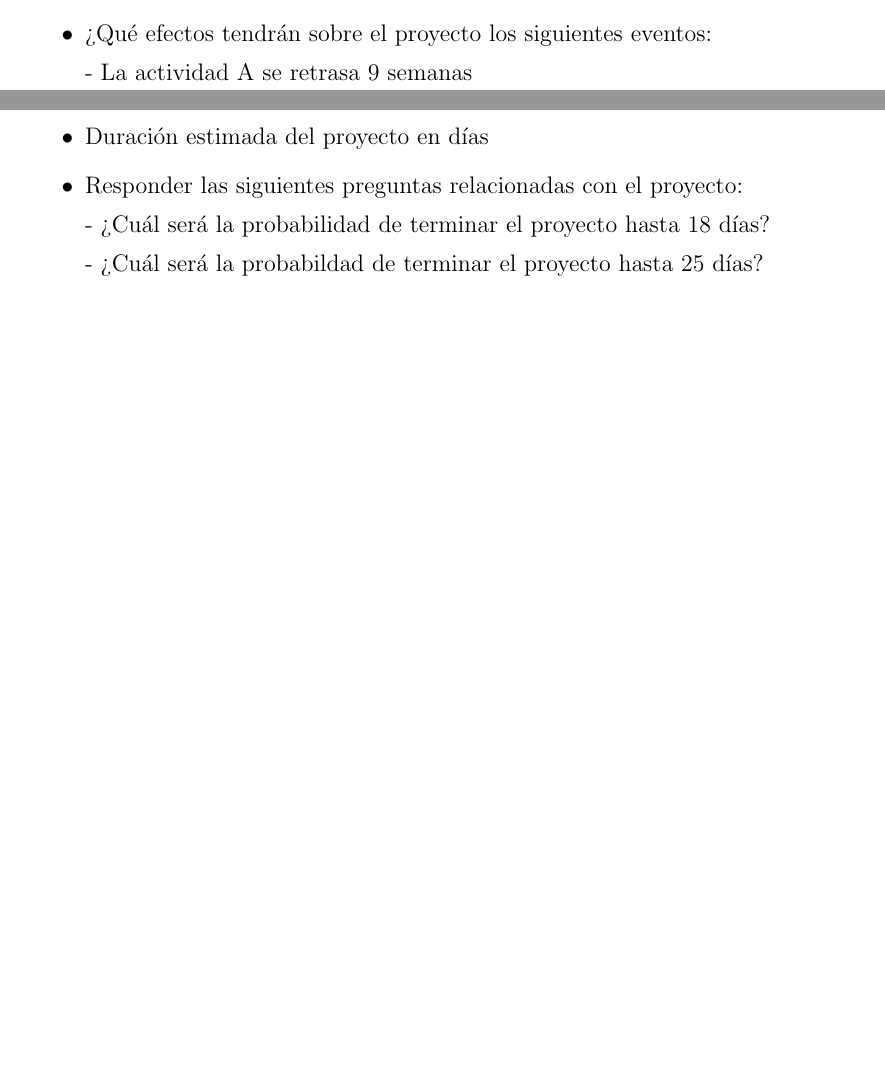
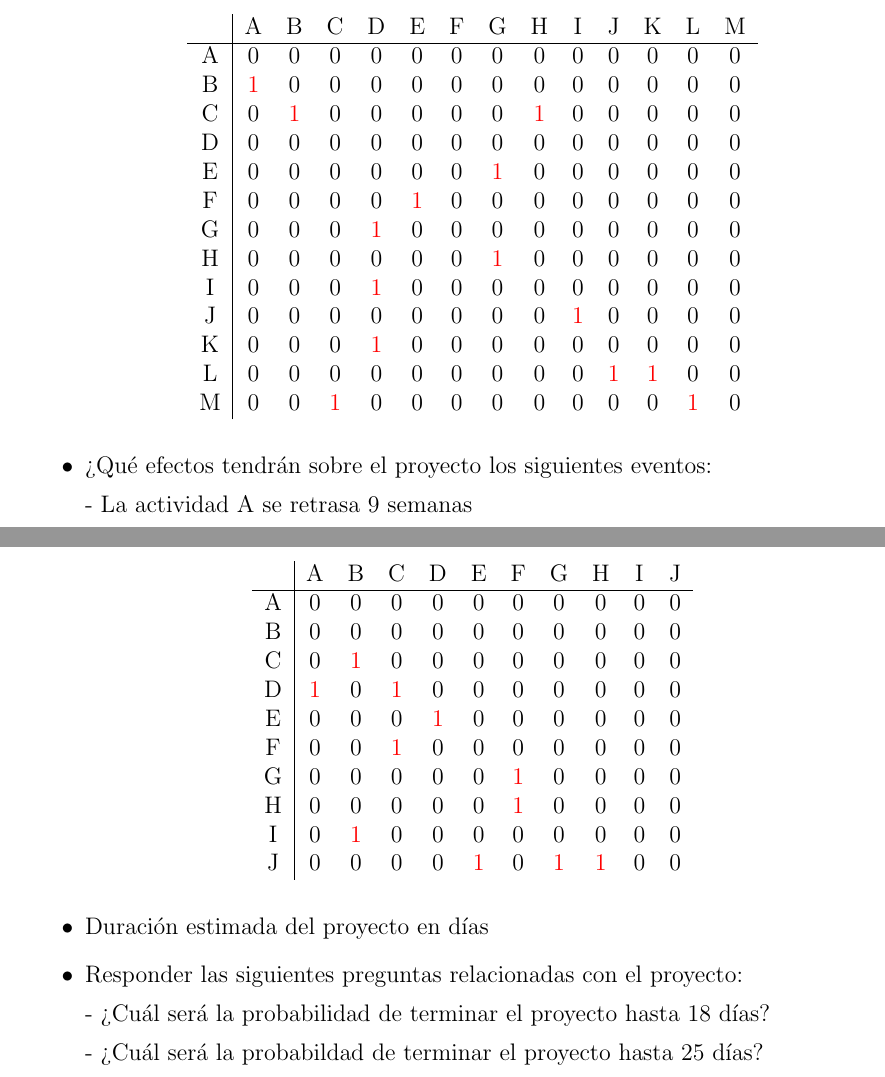
Before and after one commit to MaritzaB/masters_tasks, a LaTeX problem sheet (reports/pert_examples.tex): two parts of pages 1 and 3 of 3 before the commit and two parts of pages 2 and 4 of 4 after it, joined at a grey line, cut at the place of the change, the shorter picture padded with empty space. Compiled offline with pdfLaTeX.

Commit message:
📝 Agrega matriz de adyacencia

```diff
--- a/reports/pert_examples.tex
+++ b/reports/pert_examples.tex
@@ -4,6 +4,9 @@
 \usepackage[a4paper]{geometry}
 %\geometry{top=1.5cm, bottom=1.0cm, left=1.25cm, right=1.25cm}
 \usepackage{pdflscape}
+\usepackage{xcolor}
+\usepackage{tikz}
+\usetikzlibrary{positioning, shapes.multipart}
 
 \begin{document}
 \title{Ejercicios de PERT}
@@ -41,8 +46,32 @@ M   &   C,L  &   1   &   2   &   3   \\
 
 \begin{itemize}
     \item Diseño completo del grafo, incluyendo holguras y camino crítico.
+
     \item Matriz asociada al grafo
+
+    \begin{center}
+    \begin{tabular}{c|cccccccccccccc}
+          & A & B & C & D & E & F & G & H & I & J & K & L & M \\
+      \hline
+        A   & 0 & 0 & 0 & 0 & 0 & 0 & 0 & 0 & 0 & 0 & 0 & 0 & 0 \\
+        B   & \textcolor{red}{1} & 0 & 0 & 0 & 0 & 0 & 0 & 0 & 0 & 0 & 0 & 0 & 0 \\
+        C   & 0 & \textcolor{red}{1} & 0 & 0 & 0 & 0 & 0 & \textcolor{red}{1}& 0 & 0 & 0 & 0 & 0 \\
+        D   & 0 & 0 & 0 & 0& 0& 0& 0& 0& 0& 0& 0& 0& 0 \\
+        E   & 0 & 0 & 0 & 0& 0& 0& \textcolor{red}{1}& 0& 0& 0& 0& 0& 0 \\
+        F   & 0 & 0 & 0 & 0& \textcolor{red}{1}& 0& 0& 0& 0& 0& 0& 0& 0 \\
+        G   & 0 & 0 & 0 & \textcolor{red}{1}& 0& 0& 0& 0& 0& 0& 0& 0& 0 \\
+        H   & 0 & 0 & 0 & 0& 0& 0& \textcolor{red}{1}& 0& 0& 0& 0& 0& 0 \\
+        I   & 0 & 0 & 0 & \textcolor{red}{1}& 0& 0& 0& 0& 0& 0& 0& 0& 0 \\
+        J   & 0 & 0 & 0 & 0& 0& 0& 0& 0& \textcolor{red}{1}& 0& 0& 0& 0 \\
+        K   & 0 & 0 & 0 & \textcolor{red}{1}& 0& 0& 0& 0& 0& 0& 0& 0& 0 \\
+        L   & 0 & 0 & 0 & 0& 0& 0& 0& 0& 0& \textcolor{red}{1}& \textcolor{red}{1}& 0& 0 \\
+        M   & 0 & 0 & \textcolor{red}{1} & 0& 0& 0& 0& 0& 0& 0& 0& \textcolor{red}{1}& 0 \\
+    \end{tabular}
+  \end{center}
+
     \item ¿Qué efectos tendrán sobre el proyecto los siguientes eventos:
+
+
 
     - La actividad A se retrasa 9 semanas
 
@@ -81,7 +110,27 @@ más probable    &   Est. pesimista    \\
 
 \begin{itemize}
     \item Diseño completo del grafo, incluyendo holguras y camino crítico.
+
+
     \item Matriz de encaminamientos asociada al grafo
+
+    \begin{center}
+      \begin{tabular}{c|cccccccccc}
+             & A & B & C & D & E & F & G & H & I & J \\
+        \hline
+          A  & 0& 0& 0& 0& 0& 0& 0& 0& 0 & 0 \\
+          B  & 0& 0& 0& 0& 0& 0& 0& 0& 0 & 0 \\
+          C  & 0& \textcolor{red}{1}& 0& 0& 0& 0& 0& 0& 0 & 0 \\
+          D  & \textcolor{red}{1}& 0& \textcolor{red}{1}& 0& 0& 0& 0& 0& 0 & 0 \\
+          E  & 0& 0& 0& \textcolor{red}{1}& 0& 0& 0& 0& 0 & 0 \\
+          F  & 0& 0& \textcolor{red}{1}& 0& 0& 0& 0& 0& 0 & 0 \\
+          G  & 0& 0& 0& 0& 0& \textcolor{red}{1}& 0& 0& 0 & 0 \\
+          H  & 0& 0& 0& 0& 0& \textcolor{red}{1}& 0& 0& 0 & 0 \\
+          I  & 0& \textcolor{red}{1}& 0& 0& 0& 0& 0& 0& 0 & 0 \\
+          J  & 0& 0& 0& 0& \textcolor{red}{1}& 0& \textcolor{red}{1}& \textcolor{red}{1}& 0 & 0
+      \end{tabular}
+    \end{center}
+
     \item Duración estimada del proyecto en días
     \item Responder las siguientes preguntas relacionadas con el proyecto:
 
```
Also changed, not shown: reports/pert_examples.tex (6 more changed lines). Lines whose indentation alone changed are shown as unchanged.
